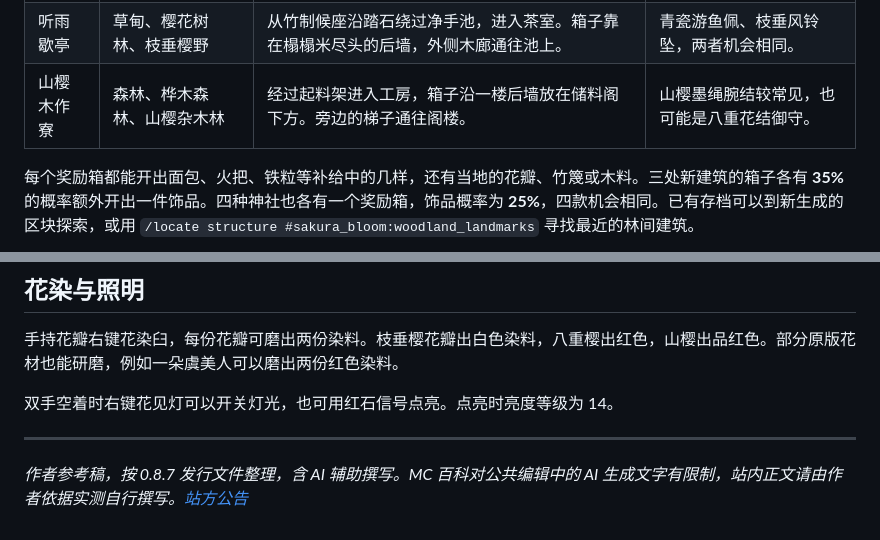
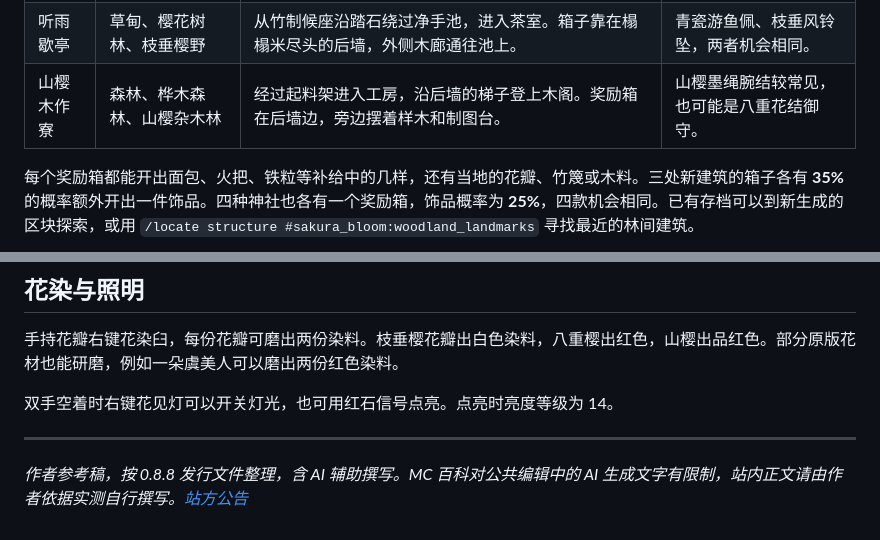
Before and after one commit to ciallo555/sakura-bloom, a Markdown page: README.md, 2 parts joined by grey strips. Drawn GitHub-style.

```diff
--- a/README.md
+++ b/README.md
@@ -37,5 +37,5 @@
 | 听雨歇亭 | 草甸、樱花树林、枝垂樱野 | 从竹制候座沿踏石绕过净手池，进入茶室。箱子靠在榻榻米尽头的后墙，外侧木廊通往池上。 | 青瓷游鱼佩、枝垂风铃坠，两者机会相同。 |
-| 山樱木作寮 | 森林、桦木森林、山樱杂木林 | 经过起料架进入工房，箱子沿一楼后墙放在储料阁下方。旁边的梯子通往阁楼。 | 山樱墨绳腕结较常见，也可能是八重花结御守。 |
+| 山樱木作寮 | 森林、桦木森林、山樱杂木林 | 经过起料架进入工房，沿后墙的梯子登上木阁。奖励箱在后墙边，旁边摆着样木和制图台。 | 山樱墨绳腕结较常见，也可能是八重花结御守。 |
 
 每个奖励箱都能开出面包、火把、铁粒等补给中的几样，还有当地的花瓣、竹篾或木料。三处新建筑的箱子各有 **35%** 的概率额外开出一件饰品。四种神社也各有一个奖励箱，饰品概率为 **25%**，四款机会相同。已有存档可以到新生成的区块探索，或用 `/locate structure #sakura_bloom:woodland_landmarks` 寻找最近的林间建筑。
 
@@ -68,4 +68,4 @@
 
 ---
 
-*作者参考稿，按 0.8.7 发行文件整理，含 AI 辅助撰写。MC 百科对公共编辑中的 AI 生成文字有限制，站内正文请由作者依据实测自行撰写。[站方公告](https://bbs.mcmod.cn/thread-20183-1-1.html)*
+*作者参考稿，按 0.8.8 发行文件整理，含 AI 辅助撰写。MC 百科对公共编辑中的 AI 生成文字有限制，站内正文请由作者依据实测自行撰写。[站方公告](https://bbs.mcmod.cn/thread-20183-1-1.html)*
```
Also changed, not shown: other parts of README.md (+6 -6 lines), docs/mcmod/落樱缤纷.md (+8 -8 lines), docs/mcmod/食事.md (+2 -2 lines), docs/mcmod/images/shrines.jpg, docs/mcmod/images/woodland-treasures.jpg, 14 other files.
